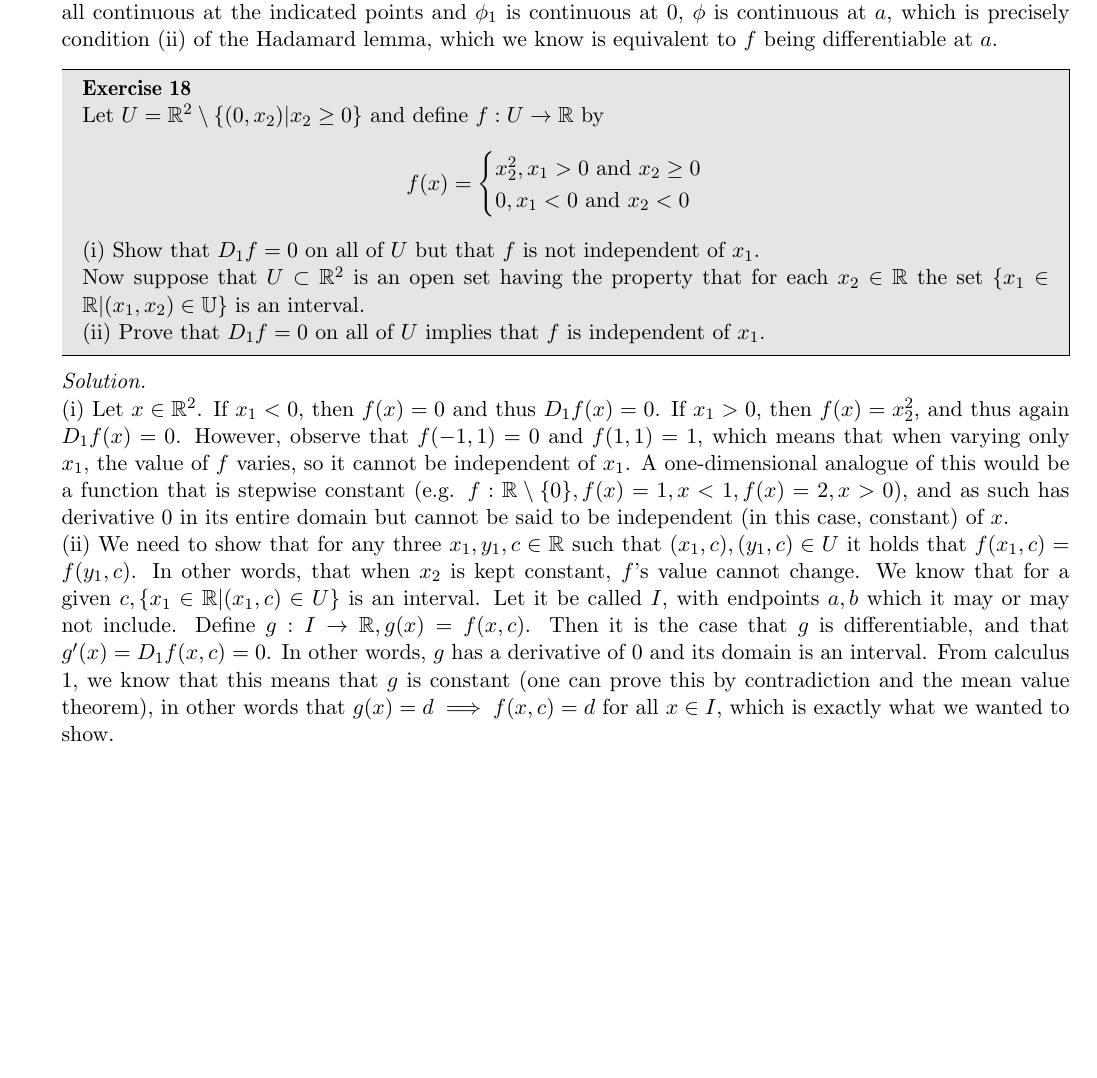
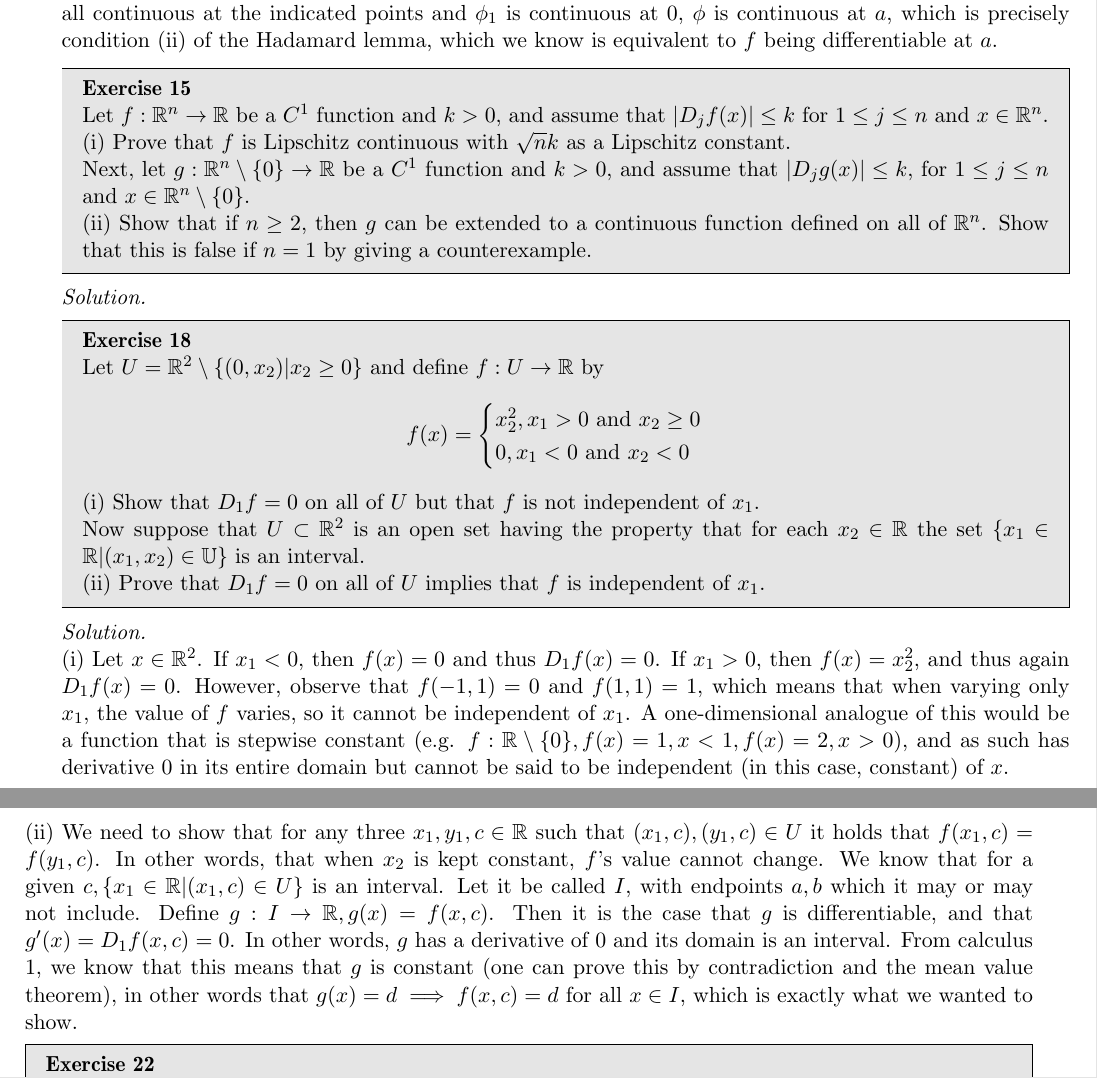
Before and after one commit to geomlyd/math_solutions, a LaTeX thesis (duistermaat_1/main.tex, which reads duistermaat_1/ch2.tex): part of page 28 of 34 before the commit and two parts of pages 28 and 29 of 34 after it, the two joined at a grey line, cut so that both start at the same text, the shorter picture padded with empty space. Compiled offline with pdfLaTeX.

Commit message:
Typed problem statement of ex. 15 ch. 2 Duistermaat

```diff
--- a/duistermaat_1/ch2.tex
+++ b/duistermaat_1/ch2.tex
@@ -486,6 +486,22 @@
 
 \end{solution}
 
+\begin{exercise}{15}
+    Let $f: \mathbb{R}^n \rightarrow \mathbb{R}$ be a $C^1$ function and $k > 0$, and assume that $\lvert D_jf(x) \rvert \leq k$ for $1 \leq j \leq n$ and $x \in \mathbb{R}^n$.
+
+    (i) Prove that $f$ is Lipschitz continuous with $\sqrt{n}k$ as a Lipschitz constant.
+
+    Next, let $g: \mathbb{R}^n \setminus \{0\} \rightarrow \mathbb{R}$ be a $C^1$ function and $k > 0$, and assume that $\lvert D_j g(x) \rvert \leq k$, for $1 \leq j \leq n$ and $x \in \mathbb{R}^n \setminus \{0\}$.
+
+    (ii) Show that if $n \geq 2$, then $g$ can be extended to a continuous function defined on all of $\mathbb{R}^n$.
+    Show that this is false if $n = 1$ by giving a counterexample.
+\end{exercise}
+
+\begin{solution}
+
+
+\end{solution}
+
 \begin{exercise}{18}
     Let $U = \mathbb{R}^2 \setminus \{(0, x_2) \lvert x_2 \geq 0\}$ and define $f: U \rightarrow \mathbb{R}$ by
     $$f(x) = \begin{cases}
```
Also changed, not shown: duistermaat_1/main.pdf.
